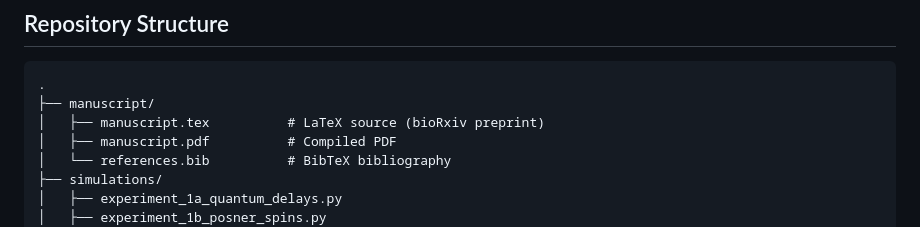
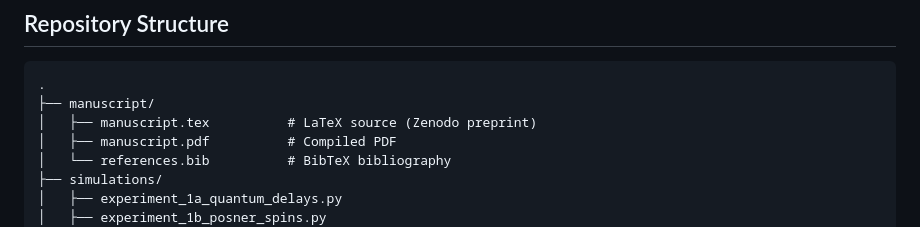
Before and after one commit to c-arda/Biological-Computing, a Markdown page: README.md, the part around the change. GitHub-like rendering.

Commit message:
Update README to reflect Zenodo preprint source

````diff
--- a/README.md
+++ b/README.md
@@ -35,7 +35,7 @@ When the ENAQT transport efficiency of a model ion channel is used as the synapt
 ```
 .
 ├── manuscript/
-│   ├── manuscript.tex          # LaTeX source (bioRxiv preprint)
+│   ├── manuscript.tex          # LaTeX source (Zenodo preprint)
 │   ├── manuscript.pdf          # Compiled PDF
 │   └── references.bib          # BibTeX bibliography
 ├── simulations/
````
